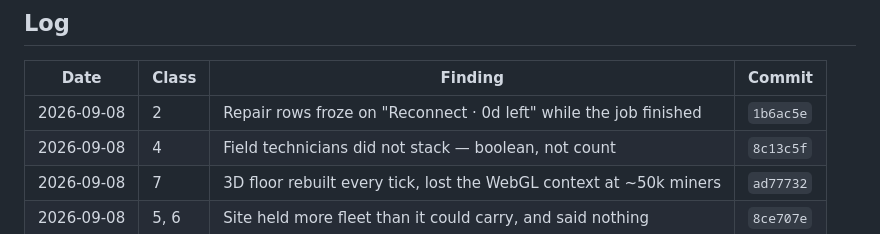
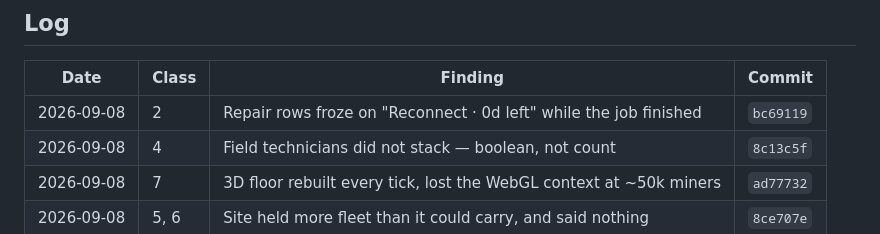
Before and after one commit to mja1337/hashrate-game, a Markdown page: BUG-HUNT.md, the part around the change. Drawn GitHub-style.

Commit message:
Correct the log's own commit reference
The stuck-repair row landed as bc69119, not the hash guessed before it existed.

Co-Authored-By: Claude Opus 5 <noreply@anthropic.com>

```diff
--- a/BUG-HUNT.md
+++ b/BUG-HUNT.md
@@ -131,7 +131,7 @@ and ask whether every name belongs there.
 
 | Date | Class | Finding | Commit |
 |---|---|---|---|
-| 2026-09-08 | 2 | Repair rows froze on "Reconnect · 0d left" while the job finished | `1b6ac5e` |
+| 2026-09-08 | 2 | Repair rows froze on "Reconnect · 0d left" while the job finished | `bc69119` |
 | 2026-09-08 | 4 | Field technicians did not stack — boolean, not count | `8c13c5f` |
 | 2026-09-08 | 7 | 3D floor rebuilt every tick, lost the WebGL context at ~50k miners | `ad77732` |
 | 2026-09-08 | 5, 6 | Site held more fleet than it could carry, and said nothing | `8ce707e` |
```
